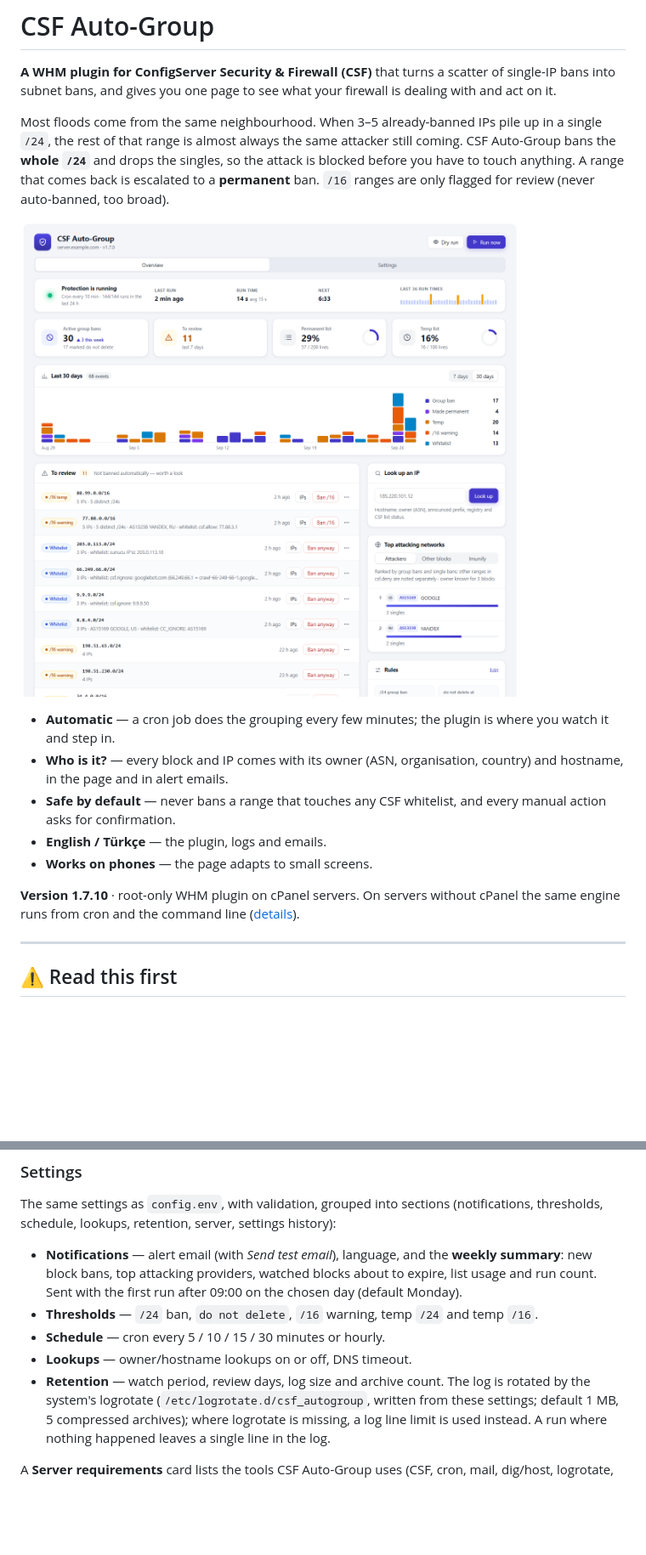
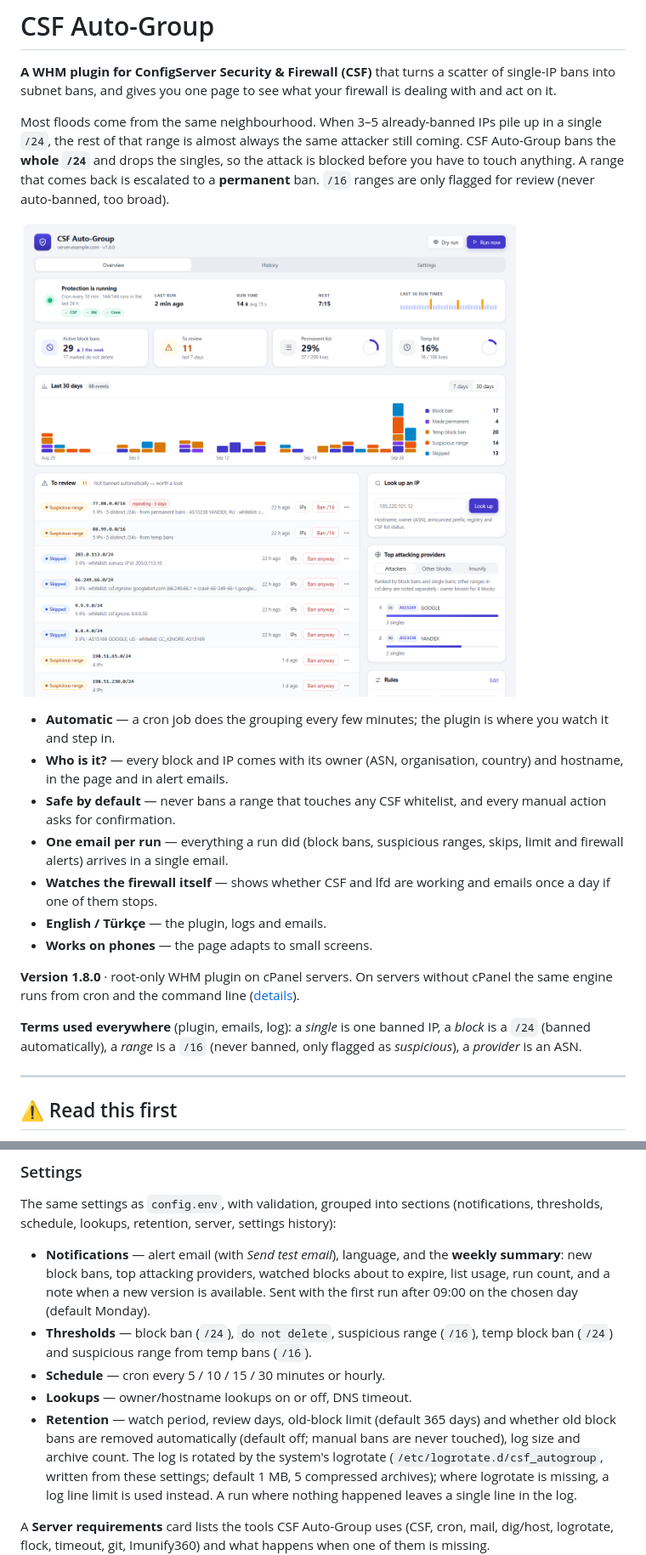
Before and after one commit to ayzeta/csf-autogroup, a Markdown page: README.md, 2 parts joined by grey strips. Shown at 85% size. Rendered like a GitHub page; pictures changed too: docs/overview.png; blank space fills up the shorter version.

```diff
--- a/README.md
+++ b/README.md
@@ -19,12 +19,20 @@ is escalated to a **permanent** ban. `/16` ranges are only flagged for review
   country) and hostname, in the page and in alert emails.
 - **Safe by default** — never bans a range that touches any CSF whitelist, and
   every manual action asks for confirmation.
+- **One email per run** — everything a run did (block bans, suspicious
+  ranges, skips, limit and firewall alerts) arrives in a single email.
+- **Watches the firewall itself** — shows whether CSF and lfd are working and
+  emails once a day if one of them stops.
 - **English / Türkçe** — the plugin, logs and emails.
 - **Works on phones** — the page adapts to small screens.
 
-**Version 1.7.10** · root-only WHM plugin on cPanel servers. On servers without
+**Version 1.8.0** · root-only WHM plugin on cPanel servers. On servers without
 cPanel the same engine runs from cron and the command line
 ([details](#without-cpanel)).
+
+**Terms used everywhere** (plugin, emails, log): a *single* is one banned IP, a
+*block* is a `/24` (banned automatically), a *range* is a `/16` (never banned,
+only flagged as *suspicious*), a *provider* is an ASN.
 
 ---
 
@@ -134,13 +148,15 @@ history):
 
 - **Notifications** — alert email (with *Send test email*), language, and the
   **weekly summary**: new block bans, top attacking providers, watched blocks about to
-  expire, list usage and run count. Sent with the first run after 09:00 on the
-  chosen day (default Monday).
-- **Thresholds** — `/24` ban, `do not delete`, `/16` warning, temp `/24` and temp
-  `/16`.
+  expire, list usage, run count, and a note when a new version is available.
+  Sent with the first run after 09:00 on the chosen day (default Monday).
+- **Thresholds** — block ban (`/24`), `do not delete`, suspicious range (`/16`),
+  temp block ban (`/24`) and suspicious range from temp bans (`/16`).
 - **Schedule** — cron every 5 / 10 / 15 / 30 minutes or hourly.
 - **Lookups** — owner/hostname lookups on or off, DNS timeout.
-- **Retention** — watch period, review days, log size and archive count. The
+- **Retention** — watch period, review days, old-block limit (default 365 days)
+  and whether old block bans are removed automatically (default off; manual bans
+  are never touched), log size and archive count. The
   log is rotated by the system's logrotate (`/etc/logrotate.d/csf_autogroup`,
   written from these settings; default 1 MB, 5 compressed archives); where
   logrotate is missing, a log line limit is used instead. A run where
```
Also changed, not shown: other parts of README.md (+28 -17 lines), docs/mobile.png, 5 other files.
